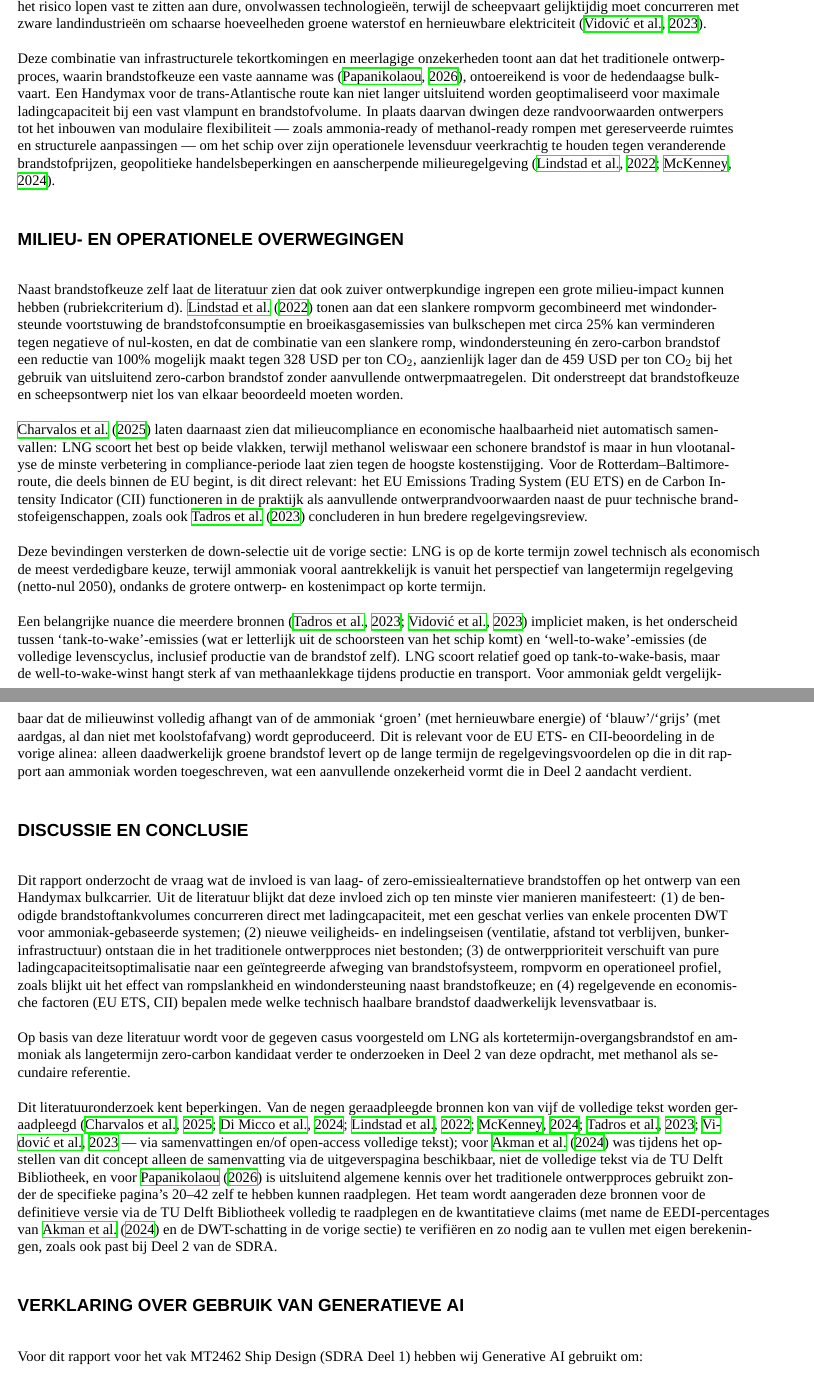
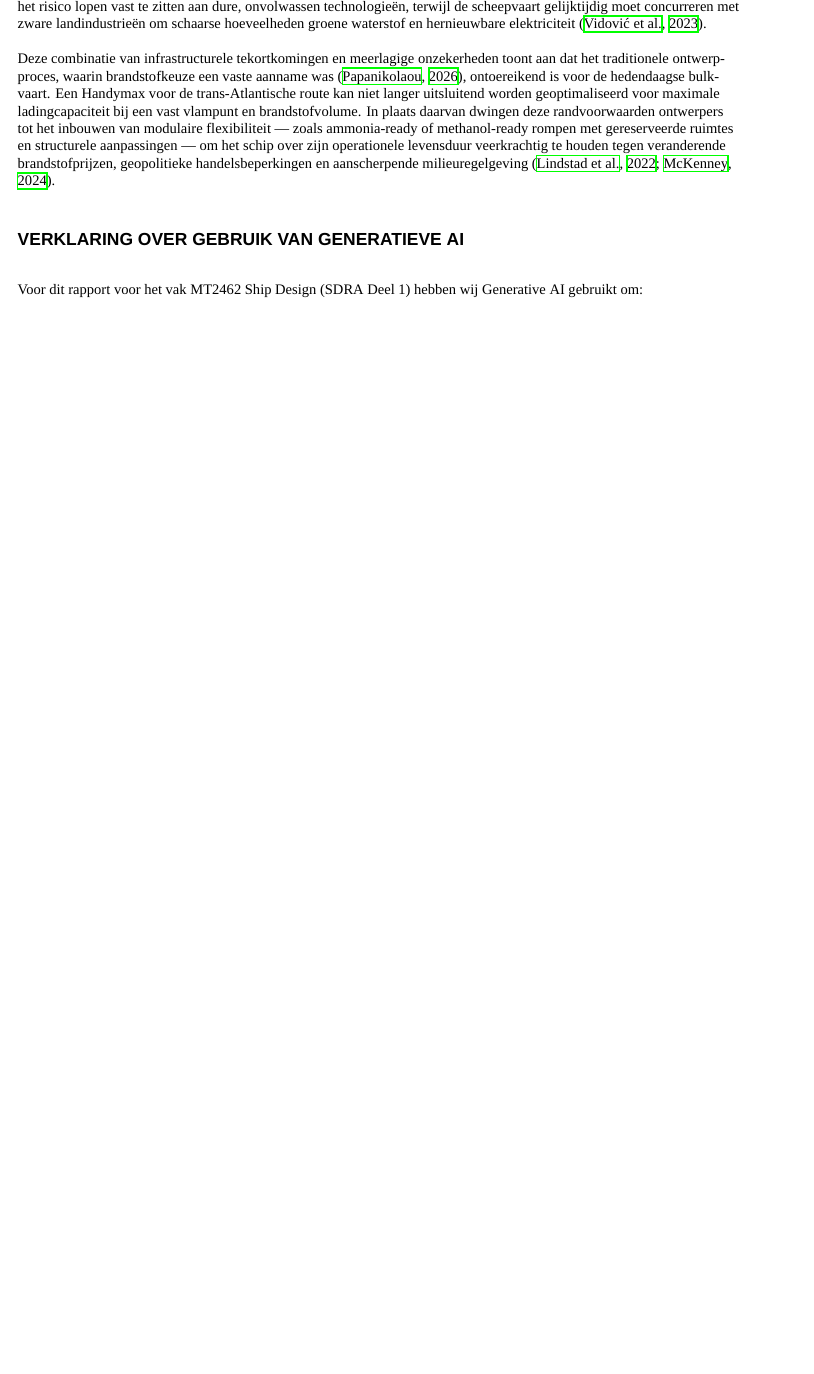
Before and after one commit to janibert1/ShipDesign, a LaTeX document (main.tex): two parts of pages 4 and 5 of 7 before the commit and part of page 4 of 5 after it, the two joined at a grey line, cut so that both start at the same text, the shorter picture padded with empty space. Compiled offline with XeLaTeX; a missing font is replaced by an installed copy or a similar font.

Commit message:
Verwijder concepttekst milieu-overwegingen en discussie/conclusie voor Assignment D

```diff
--- a/main.tex
+++ b/main.tex
@@ -112,30 +112,6 @@ Tot slot introduceren geopolitieke spanningen, gewapende conflicten en marktstru
 
 Deze combinatie van infrastructurele tekortkomingen en meerlagige onzekerheden toont aan dat het traditionele ontwerpproces, waarin brandstofkeuze een vaste aanname was \citep{papanikolaou2026}, ontoereikend is voor de hedendaagse bulkvaart. Een Handymax voor de trans-Atlantische route kan niet langer uitsluitend worden geoptimaliseerd voor maximale ladingcapaciteit bij een vast vlampunt en brandstofvolume. In plaats daarvan dwingen deze randvoorwaarden ontwerpers tot het inbouwen van modulaire flexibiliteit --- zoals ammonia-ready of methanol-ready rompen met gereserveerde ruimtes en structurele aanpassingen --- om het schip over zijn operationele levensduur veerkrachtig te houden tegen veranderende brandstofprijzen, geopolitieke handelsbeperkingen en aanscherpende milieuregelgeving \citep{lindstad2022,mckenney2024}.
 
-% ==============================================================================
-% DRAFT / VERVOLGSECTIES (VOOR ASSIGNMENT E EN DEFINITIEF VERSLAG)
-% ==============================================================================
-
-%%%%%%%%%%%%%%%%%%%%%%%%%%%%%%%%%%%%%%%%%%%%%%%%
-\section{Milieu- en operationele overwegingen}
-
-Naast brandstofkeuze zelf laat de literatuur zien dat ook zuiver ontwerpkundige ingrepen een grote milieu-impact kunnen hebben (rubriekcriterium d). \citet{lindstad2022} tonen aan dat een slankere rompvorm gecombineerd met windondersteunde voortstuwing de brandstofconsumptie en broeikasgasemissies van bulkschepen met circa 25\% kan verminderen tegen negatieve of nul-kosten, en dat de combinatie van een slankere romp, windondersteuning \'en zero-carbon brandstof een reductie van 100\% mogelijk maakt tegen 328 USD per ton CO$_2$, aanzienlijk lager dan de 459 USD per ton CO$_2$ bij het gebruik van uitsluitend zero-carbon brandstof zonder aanvullende ontwerpmaatregelen. Dit onderstreept dat brandstofkeuze en scheepsontwerp niet los van elkaar beoordeeld moeten worden.
-
-\citet{charvalos2025} laten daarnaast zien dat milieucompliance en economische haalbaarheid niet automatisch samenvallen: LNG scoort het best op beide vlakken, terwijl methanol weliswaar een schonere brandstof is maar in hun vlootanalyse de minste verbetering in compliance-periode laat zien tegen de hoogste kostenstijging. Voor de Rotterdam--Baltimore-route, die deels binnen de EU begint, is dit direct relevant: het EU Emissions Trading System (EU ETS) en de Carbon Intensity Indicator (CII) functioneren in de praktijk als aanvullende ontwerprandvoorwaarden naast de puur technische brandstofeigenschappen, zoals ook \citet{tadros2023} concluderen in hun bredere regelgevingsreview.
-
-Deze bevindingen versterken de down-selectie uit de vorige sectie: LNG is op de korte termijn zowel technisch als economisch de meest verdedigbare keuze, terwijl ammoniak vooral aantrekkelijk is vanuit het perspectief van langetermijn regelgeving (netto-nul 2050), ondanks de grotere ontwerp- en kostenimpact op korte termijn.
-
-Een belangrijke nuance die meerdere bronnen \citep{tadros2023,vidovic2023} impliciet maken, is het onderscheid tussen `tank-to-wake'-emissies (wat er letterlijk uit de schoorsteen van het schip komt) en `well-to-wake'-emissies (de volledige levenscyclus, inclusief productie van de brandstof zelf). LNG scoort relatief goed op tank-to-wake-basis, maar de well-to-wake-winst hangt sterk af van methaanlekkage tijdens productie en transport. Voor ammoniak geldt vergelijkbaar dat de milieuwinst volledig afhangt van of de ammoniak `groen' (met hernieuwbare energie) of `blauw'/`grijs' (met aardgas, al dan niet met koolstofafvang) wordt geproduceerd. Dit is relevant voor de EU ETS- en CII-beoordeling in de vorige alinea: alleen daadwerkelijk groene brandstof levert op de lange termijn de regelgevingsvoordelen op die in dit rapport aan ammoniak worden toegeschreven, wat een aanvullende onzekerheid vormt die in Deel 2 aandacht verdient.
-
-%%%%%%%%%%%%%%%%%%%%%%%%%%%%%%%%%%%%%%%%%%%%%%%%
-\section{Discussie en conclusie}
-
-Dit rapport onderzocht de vraag wat de invloed is van laag- of zero-emissiealternatieve brandstoffen op het ontwerp van een Handymax bulkcarrier. Uit de literatuur blijkt dat deze invloed zich op ten minste vier manieren manifesteert: (1) de benodigde brandstoftankvolumes concurreren direct met ladingcapaciteit, met een geschat verlies van enkele procenten DWT voor ammoniak-gebaseerde systemen; (2) nieuwe veiligheids- en indelingseisen (ventilatie, afstand tot verblijven, bunkerinfrastructuur) ontstaan die in het traditionele ontwerpproces niet bestonden; (3) de ontwerpprioriteit verschuift van pure ladingcapaciteitsoptimalisatie naar een geïntegreerde afweging van brandstofsysteem, rompvorm en operationeel profiel, zoals blijkt uit het effect van rompslankheid en windondersteuning naast brandstofkeuze; en (4) regelgevende en economische factoren (EU ETS, CII) bepalen mede welke technisch haalbare brandstof daadwerkelijk levensvatbaar is.
-
-Op basis van deze literatuur wordt voor de gegeven casus voorgesteld om LNG als kortetermijn-overgangsbrandstof en ammoniak als langetermijn zero-carbon kandidaat verder te onderzoeken in Deel 2 van deze opdracht, met methanol als secundaire referentie.
-
-Dit literatuuronderzoek kent beperkingen. Van de negen geraadpleegde bronnen kon van vijf de volledige tekst worden geraadpleegd (\citealp{charvalos2025}; \citealp{dimicco2024}; \citealp{lindstad2022}; \citealp{mckenney2024}; \citealp{tadros2023}; \citealp{vidovic2023} --- via samenvattingen en/of open-access volledige tekst); voor \citet{akman2024} was tijdens het opstellen van dit concept alleen de samenvatting via de uitgeverspagina beschikbaar, niet de volledige tekst via de TU Delft Bibliotheek, en voor \citet{papanikolaou2026} is uitsluitend algemene kennis over het traditionele ontwerpproces gebruikt zonder de specifieke pagina's 20--42 zelf te hebben kunnen raadplegen. Het team wordt aangeraden deze bronnen voor de definitieve versie via de TU Delft Bibliotheek volledig te raadplegen en de kwantitatieve claims (met name de EEDI-percentages van \citet{akman2024} en de DWT-schatting in de vorige sectie) te verifi\"eren en zo nodig aan te vullen met eigen berekeningen, zoals ook past bij Deel 2 van de SDRA.
-
 %%%%%%%%%%%%%%%%%%%%%%%%%%%%%%%%%%%%%%%%%%%%%%%%
 \section{Verklaring over gebruik van generatieve AI}
 
```
